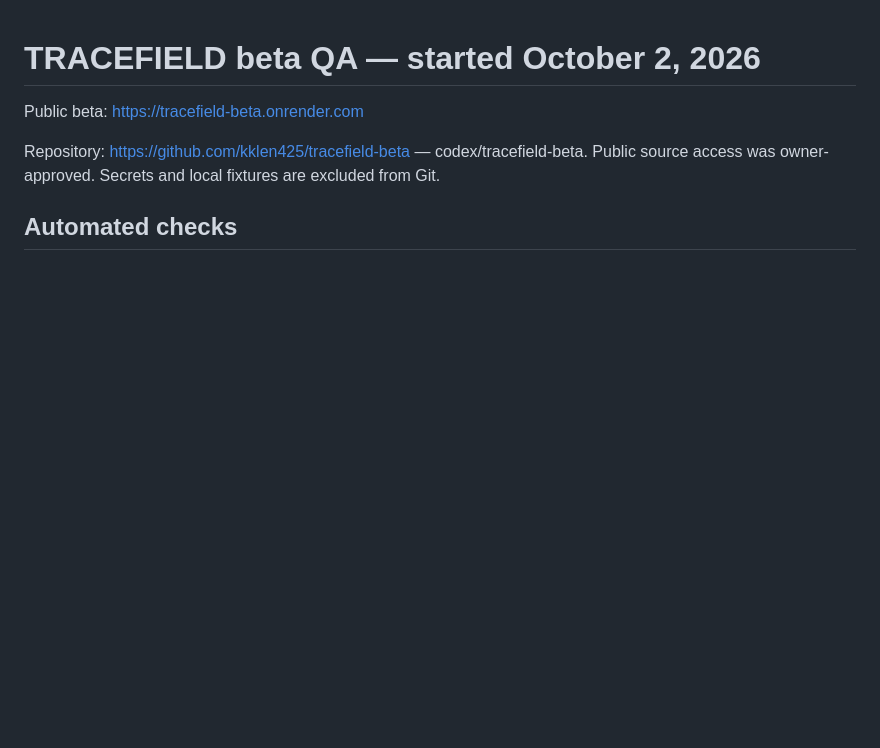
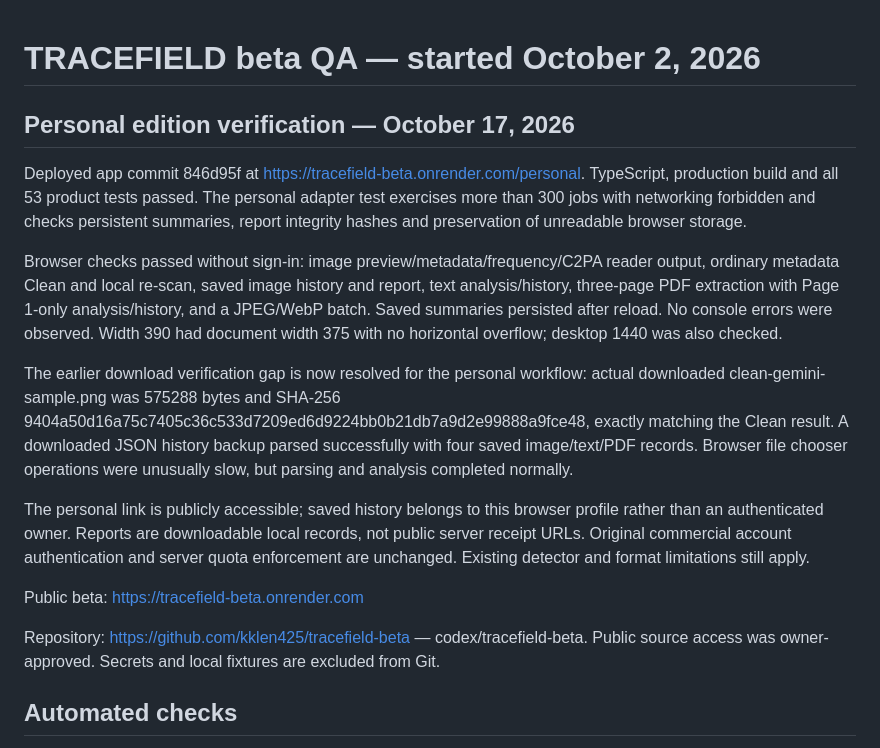
Before and after one commit to kklen425/tracefield-beta, a Markdown page: tracefield_v1/docs/QA.md, the part around the change. Rendered like a GitHub page; blank space fills up the shorter version.

Commit message:
Record personal edition browser and download verification

```diff
--- a/tracefield_v1/docs/QA.md
+++ b/tracefield_v1/docs/QA.md
@@ -1,4 +1,14 @@
 # TRACEFIELD beta QA — started October 2, 2026
+
+## Personal edition verification — October 17, 2026
+
+Deployed app commit 846d95f at https://tracefield-beta.onrender.com/personal. TypeScript, production build and all 53 product tests passed. The personal adapter test exercises more than 300 jobs with networking forbidden and checks persistent summaries, report integrity hashes and preservation of unreadable browser storage.
+
+Browser checks passed without sign-in: image preview/metadata/frequency/C2PA reader output, ordinary metadata Clean and local re-scan, saved image history and report, text analysis/history, three-page PDF extraction with Page 1-only analysis/history, and a JPEG/WebP batch. Saved summaries persisted after reload. No console errors were observed. Width 390 had document width 375 with no horizontal overflow; desktop 1440 was also checked.
+
+The earlier download verification gap is now resolved for the personal workflow: actual downloaded clean-gemini-sample.png was 575288 bytes and SHA-256 9404a50d16a75c7405c36c533d7209ed6d9224bb0b21db7a9d2e99888a9fce48, exactly matching the Clean result. A downloaded JSON history backup parsed successfully with four saved image/text/PDF records. Browser file chooser operations were unusually slow, but parsing and analysis completed normally.
+
+The personal link is publicly accessible; saved history belongs to this browser profile rather than an authenticated owner. Reports are downloadable local records, not public server receipt URLs. Original commercial account authentication and server quota enforcement are unchanged. Existing detector and format limitations still apply.
 
 Public beta: https://tracefield-beta.onrender.com
 
```
